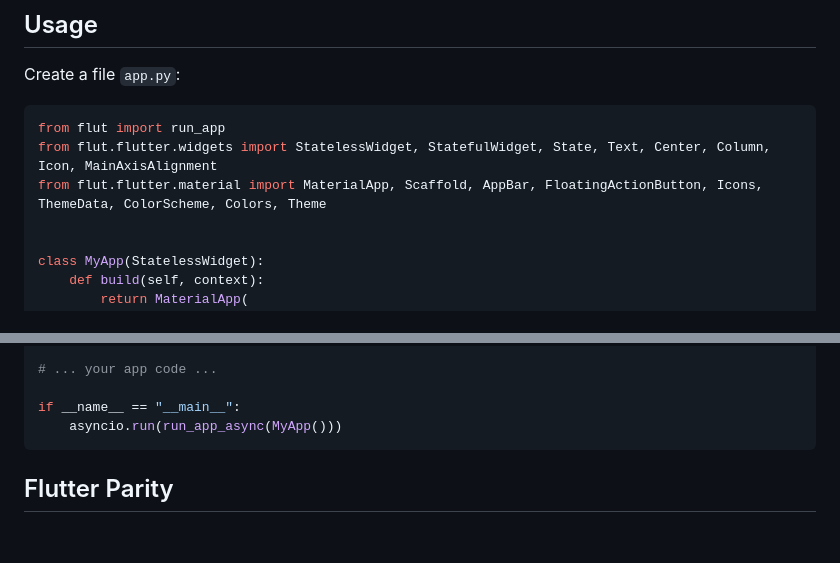
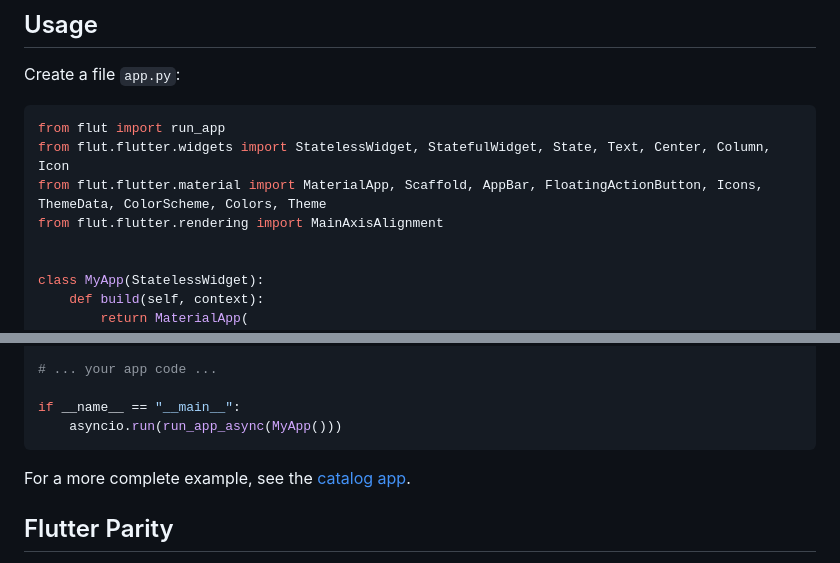
Before and after one commit to yangyuan/flut, a Markdown page: README.md, 2 parts joined by grey strips. Rendered like a GitHub page; blank space fills up the shorter version.

````diff
--- a/README.md
+++ b/README.md
@@ -68,8 +68,9 @@ Create a file `app.py`:
 
 ```python
 from flut import run_app
-from flut.flutter.widgets import StatelessWidget, StatefulWidget, State, Text, Center, Column, Icon, MainAxisAlignment
+from flut.flutter.widgets import StatelessWidget, StatefulWidget, State, Text, Center, Column, Icon
 from flut.flutter.material import MaterialApp, Scaffold, AppBar, FloatingActionButton, Icons, ThemeData, ColorScheme, Colors, Theme
+from flut.flutter.rendering import MainAxisAlignment
 
 
 class MyApp(StatelessWidget):
@@ -151,6 +152,8 @@ if __name__ == "__main__":
     asyncio.run(run_app_async(MyApp()))
 ```
 
+For a more complete example, see the [catalog app](https://github.com/yangyuan/flut/tree/master/examples/catalog).
+
 
 ## Flutter Parity
 
````
